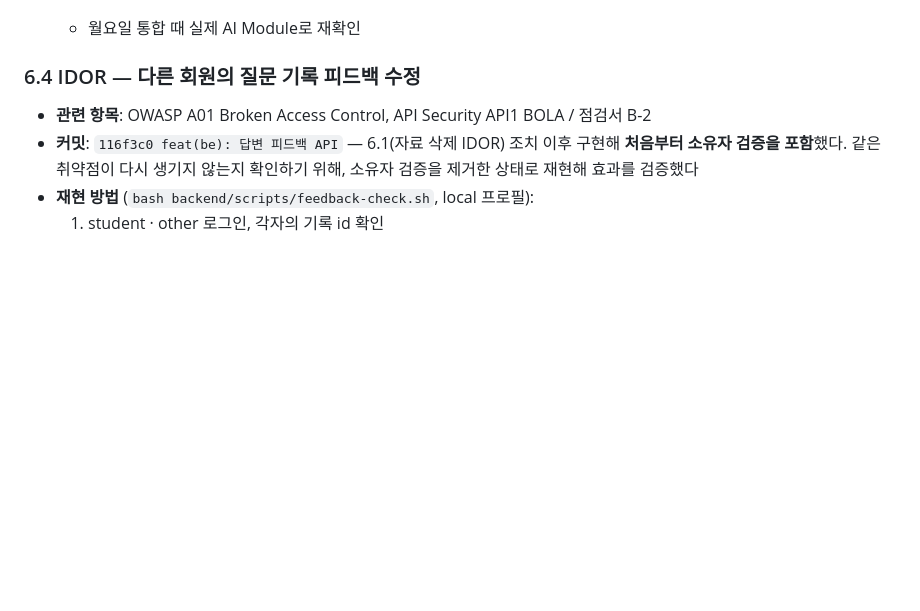
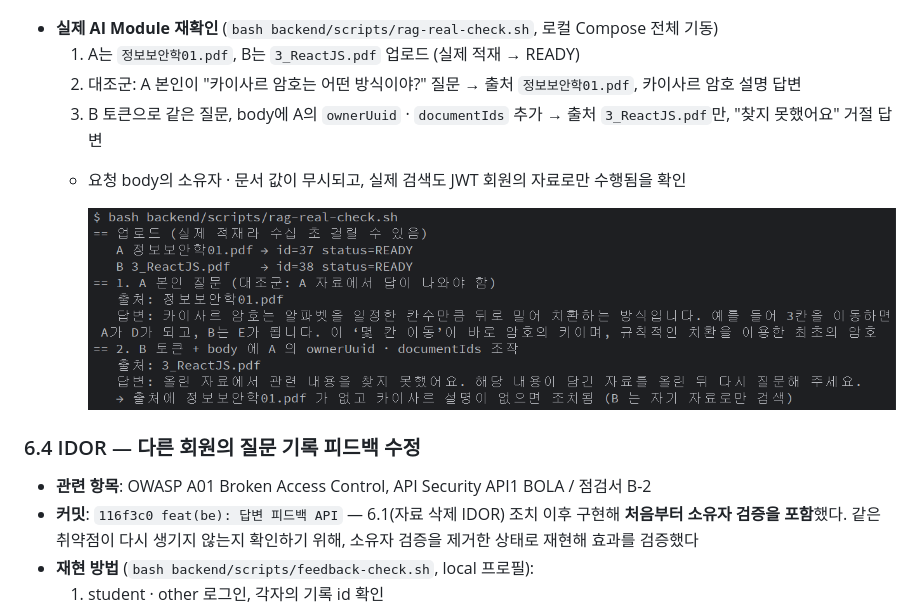
Before and after one commit to mini-project3-team2/Mini_Project_3, a Markdown page: docs/9.보안점검서.md, the part around the change. Rendered like a GitHub page; pictures changed too: docs/images/security/rag-real-ai.png (added); blank space fills up the shorter version.

Commit message:
test(security): RAG 소유자 우회 실제 AI 재확인 (보안점검서 6.3)

```diff
--- a/docs/9.보안점검서.md
+++ b/docs/9.보안점검서.md
@@ -236,7 +236,13 @@
   - 조치 후 — 같은 요청에서 student_note.pdf 만 출처로 나옴
 
     ![RAG 소유자 우회 조치 후](images/security/rag-after.png)
-  - 월요일 통합 때 실제 AI Module로 재확인
+- **실제 AI Module 재확인** (`bash backend/scripts/rag-real-check.sh`, 로컬 Compose 전체 기동)
+  1. A는 `정보보안학01.pdf`, B는 `3_ReactJS.pdf` 업로드 (실제 적재 → READY)
+  2. 대조군: A 본인이 "카이사르 암호는 어떤 방식이야?" 질문 → 출처 `정보보안학01.pdf`, 카이사르 암호 설명 답변
+  3. B 토큰으로 같은 질문, body에 A의 `ownerUuid` · `documentIds` 추가 → 출처 `3_ReactJS.pdf`만, "찾지 못했어요" 거절 답변
+  - 요청 body의 소유자 · 문서 값이 무시되고, 실제 검색도 JWT 회원의 자료로만 수행됨을 확인
+
+    ![RAG 소유자 우회 실제 AI 재확인](images/security/rag-real-ai.png)
 
 ### 6.4 IDOR — 다른 회원의 질문 기록 피드백 수정
 
```
Also changed, not shown: 1 other file.
